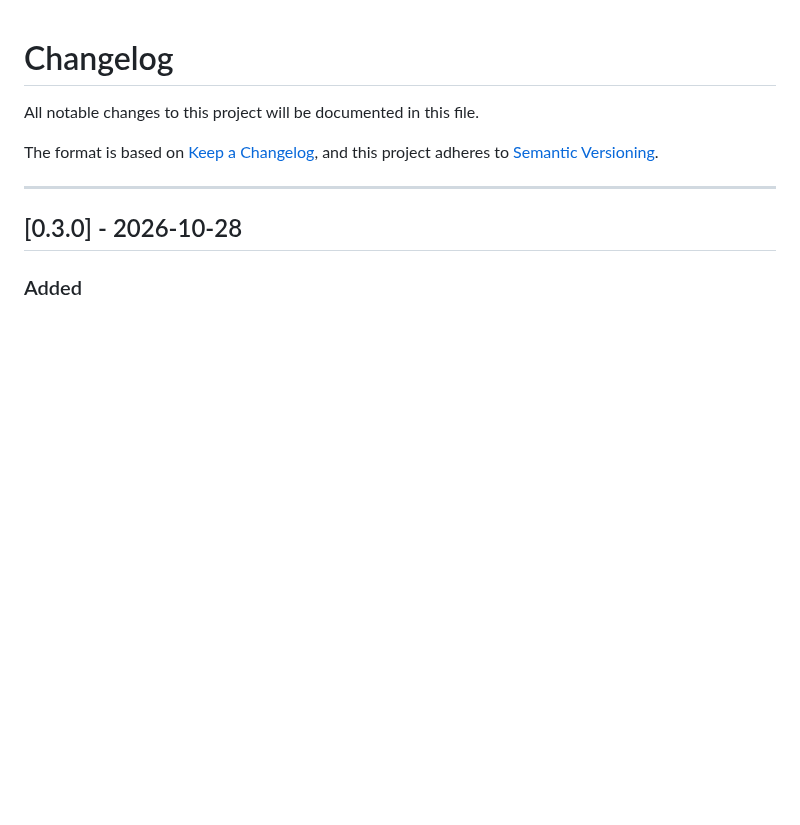
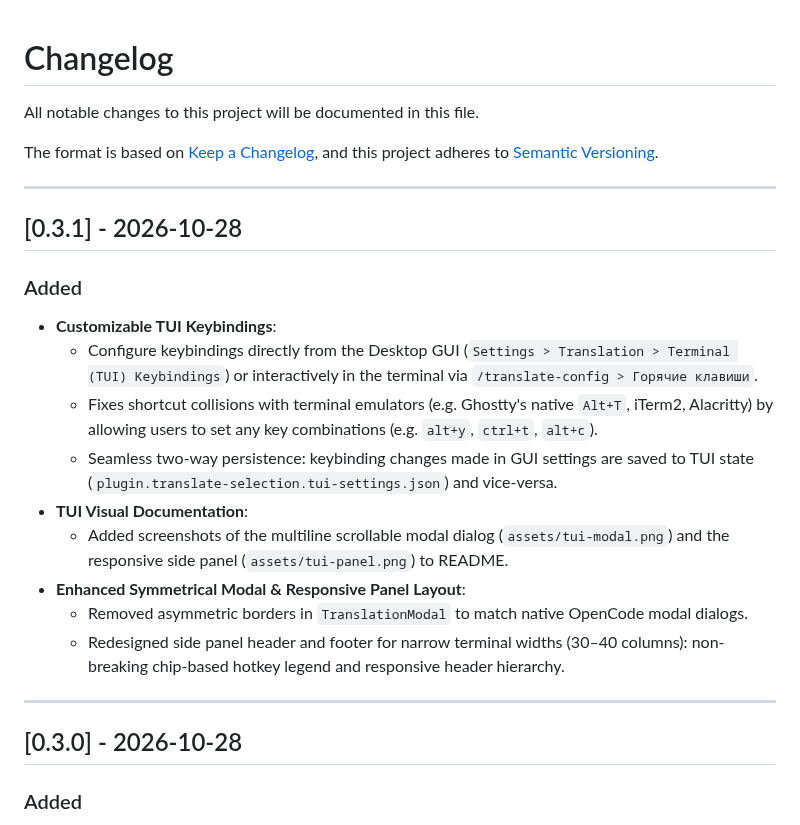
Before and after one commit to Realmagnum/opencode-translate-selection, a Markdown page: CHANGELOG.md, the part around the change. Rendered like a GitHub page; blank space fills up the shorter version.

```diff
--- a/CHANGELOG.md
+++ b/CHANGELOG.md
@@ -4,6 +4,21 @@ All notable changes to this project will be documented in this file.
 
 The format is based on [Keep a Changelog](https://keepachangelog.com/en/1.1.0/),
 and this project adheres to [Semantic Versioning](https://semver.org/spec/v2.0.0.html).
+
+---
+
+## [0.3.1] - 2026-10-28
+
+### Added
+- **Customizable TUI Keybindings**:
+  - Configure keybindings directly from the Desktop GUI (`Settings > Translation > Terminal (TUI) Keybindings`) or interactively in the terminal via `/translate-config > Горячие клавиши`.
+  - Fixes shortcut collisions with terminal emulators (e.g. Ghostty's native `Alt+T`, iTerm2, Alacritty) by allowing users to set any key combinations (e.g. `alt+y`, `ctrl+t`, `alt+c`).
+  - Seamless two-way persistence: keybinding changes made in GUI settings are saved to TUI state (`plugin.translate-selection.tui-settings.json`) and vice-versa.
+- **TUI Visual Documentation**:
+  - Added screenshots of the multiline scrollable modal dialog (`assets/tui-modal.png`) and the responsive side panel (`assets/tui-panel.png`) to README.
+- **Enhanced Symmetrical Modal & Responsive Panel Layout**:
+  - Removed asymmetric borders in `TranslationModal` to match native OpenCode modal dialogs.
+  - Redesigned side panel header and footer for narrow terminal widths (30–40 columns): non-breaking chip-based hotkey legend and responsive header hierarchy.
 
 ---
 
```
Also changed, not shown: README.md (+22 -0 lines), assets/tui-modal.png (added), assets/tui-panel.png (added), 8 other files.
